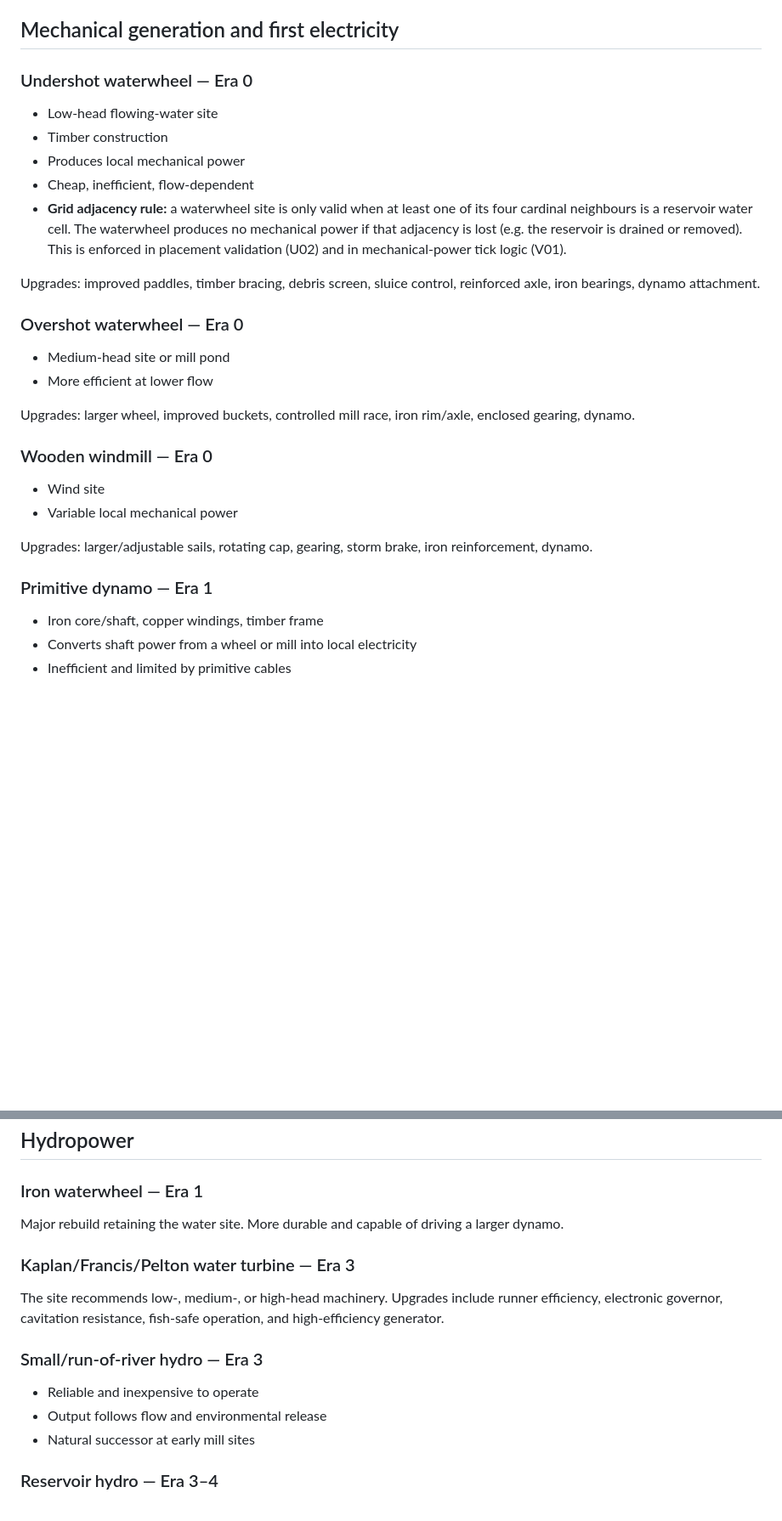
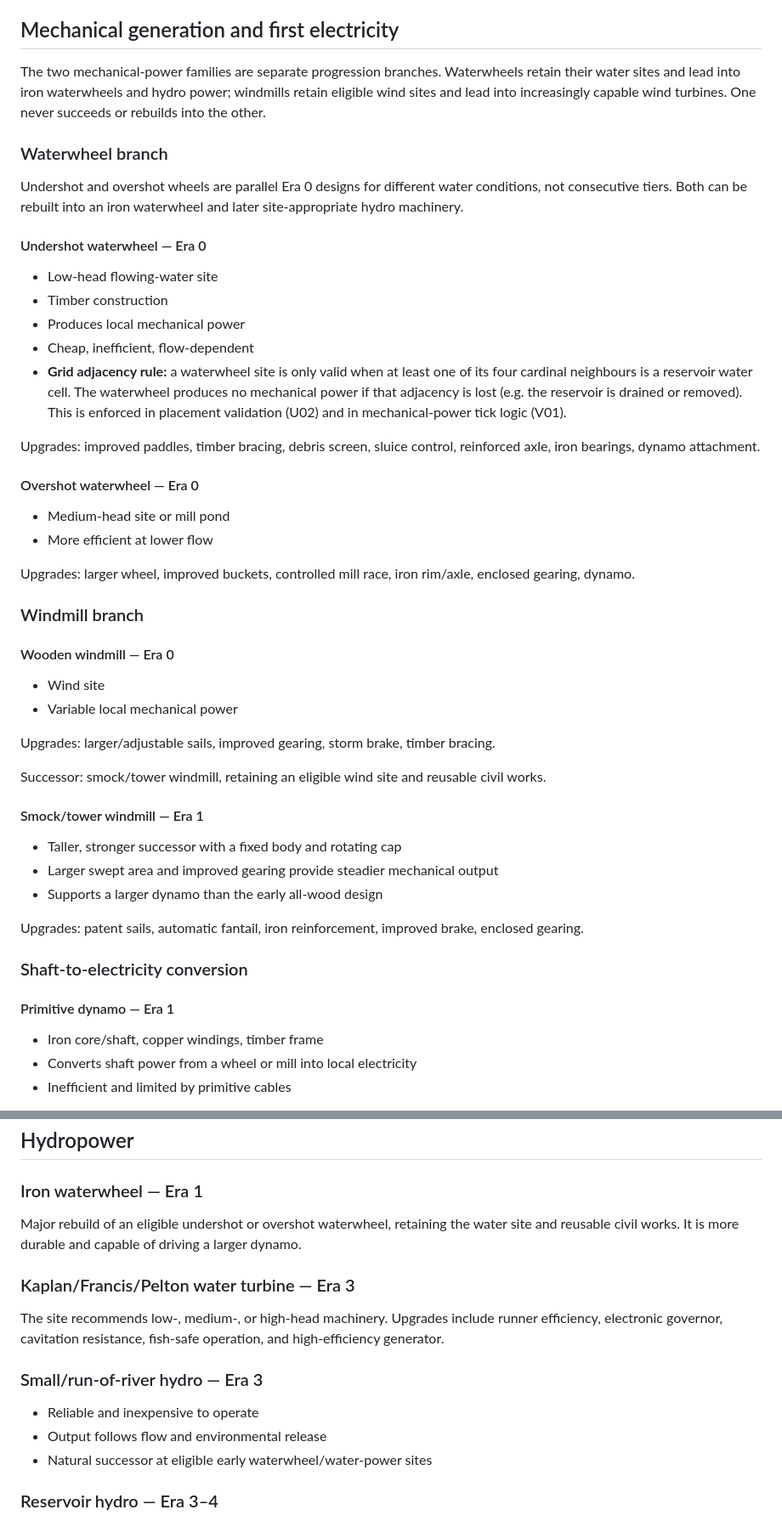
Before and after one commit to triflicacid/energy-game, a Markdown page: plan/power-plants.md, 2 parts joined by grey strips. Shown at 85% size. Drawn GitHub-style; blank space fills up the shorter version.

Commit message:
Clarified power plant progression

```diff
--- a/plan/power-plants.md
+++ b/plan/power-plants.md
@@ -18,7 +18,13 @@ Older technologies retain niches; progression should not reduce to buying a univ
 
 ## Mechanical generation and first electricity
 
-### Undershot waterwheel — Era 0
+The two mechanical-power families are separate progression branches. Waterwheels retain their water sites and lead into iron waterwheels and hydro power; windmills retain eligible wind sites and lead into increasingly capable wind turbines. One never succeeds or rebuilds into the other.
+
+### Waterwheel branch
+
+Undershot and overshot wheels are parallel Era 0 designs for different water conditions, not consecutive tiers. Both can be rebuilt into an iron waterwheel and later site-appropriate hydro machinery.
+
+#### Undershot waterwheel — Era 0
 
 - Low-head flowing-water site
 - Timber construction
@@ -28,21 +34,35 @@ Older technologies retain niches; progression should not reduce to buying a univ
 
 Upgrades: improved paddles, timber bracing, debris screen, sluice control, reinforced axle, iron bearings, dynamo attachment.
 
-### Overshot waterwheel — Era 0
+#### Overshot waterwheel — Era 0
 
 - Medium-head site or mill pond
 - More efficient at lower flow
 
 Upgrades: larger wheel, improved buckets, controlled mill race, iron rim/axle, enclosed gearing, dynamo.
 
-### Wooden windmill — Era 0
+### Windmill branch
+
+#### Wooden windmill — Era 0
 
 - Wind site
 - Variable local mechanical power
 
-Upgrades: larger/adjustable sails, rotating cap, gearing, storm brake, iron reinforcement, dynamo.
+Upgrades: larger/adjustable sails, improved gearing, storm brake, timber bracing.
 
-### Primitive dynamo — Era 1
+Successor: smock/tower windmill, retaining an eligible wind site and reusable civil works.
+
+#### Smock/tower windmill — Era 1
+
+- Taller, stronger successor with a fixed body and rotating cap
+- Larger swept area and improved gearing provide steadier mechanical output
+- Supports a larger dynamo than the early all-wood design
+
+Upgrades: patent sails, automatic fantail, iron reinforcement, improved brake, enclosed gearing.
+
+### Shaft-to-electricity conversion
+
+#### Primitive dynamo — Era 1
 
 - Iron core/shaft, copper windings, timber frame
 - Converts shaft power from a wheel or mill into local electricity
@@ -81,7 +101,7 @@ Later tiers add electrical drive, automated feed, heat treatment, and specialist
 
 ### Iron waterwheel — Era 1
 
-Major rebuild retaining the water site. More durable and capable of driving a larger dynamo.
+Major rebuild of an eligible undershot or overshot waterwheel, retaining the water site and reusable civil works. It is more durable and capable of driving a larger dynamo.
 
 ### Kaplan/Francis/Pelton water turbine — Era 3
 
@@ -91,7 +111,7 @@ The site recommends low-, medium-, or high-head machinery. Upgrades include runn
 
 - Reliable and inexpensive to operate
 - Output follows flow and environmental release
-- Natural successor at early mill sites
+- Natural successor at eligible early waterwheel/water-power sites
 
 ### Reservoir hydro — Era 3–4
 
```
Also changed, not shown: other parts of plan/power-plants.md (+16 -2 lines), plan/research-tree.md (+6 -2 lines).
